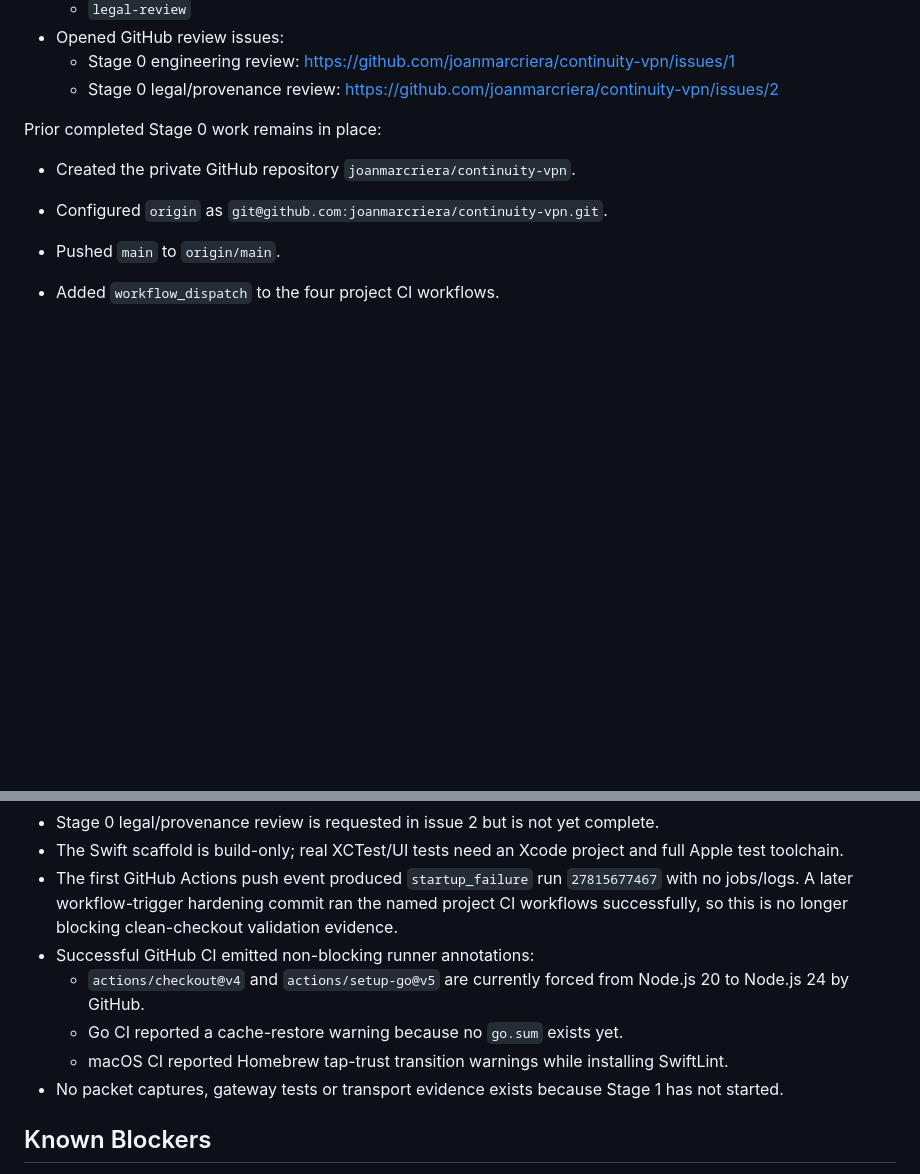
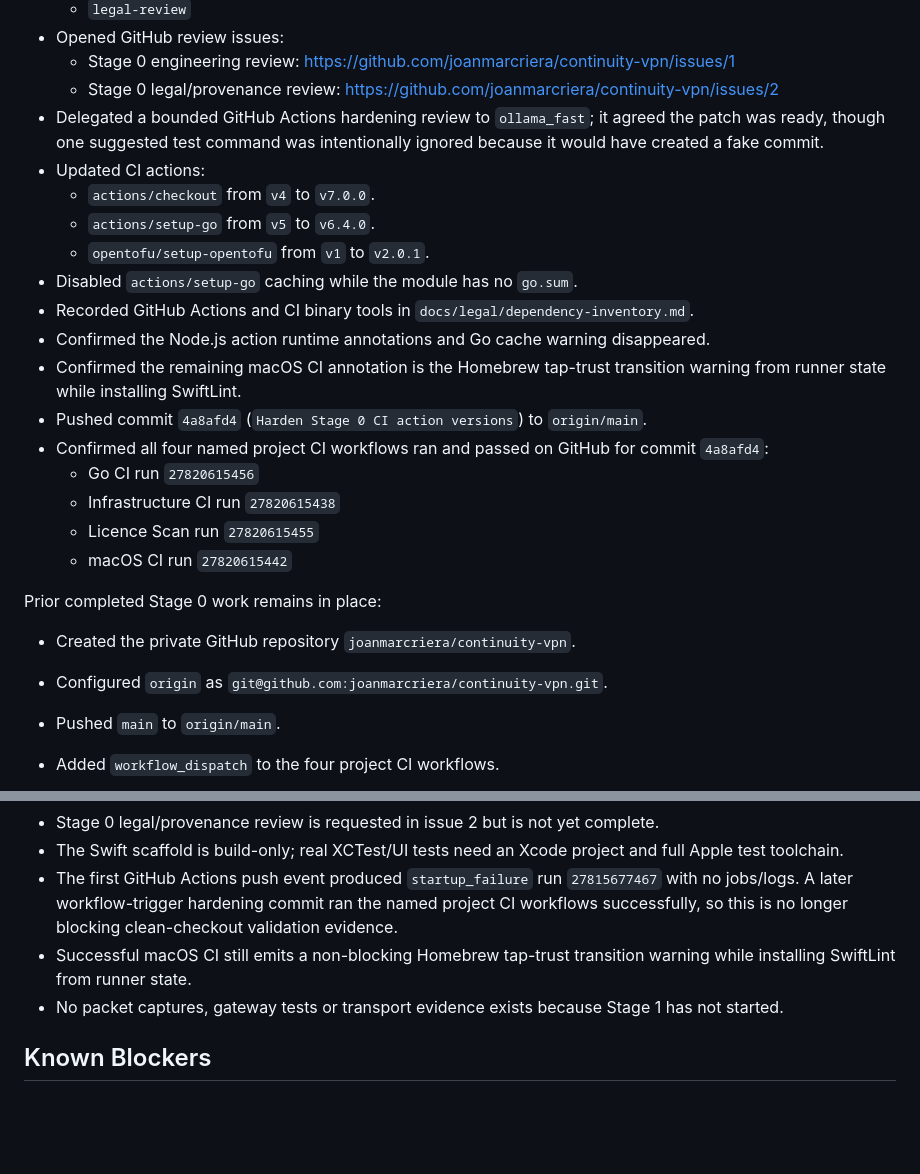
Before and after one commit to joanmarcriera/Gemina, a Markdown page: PROJECT_STATE.md, 2 parts joined by grey strips. Rendered like a GitHub page; blank space fills up the shorter version.

```diff
--- a/PROJECT_STATE.md
+++ b/PROJECT_STATE.md
@@ -22,6 +24,21 @@ This cycle completed a bounded Stage 0 review-request objective: create a review
 * Opened GitHub review issues:
   * Stage 0 engineering review: https://github.com/joanmarcriera/continuity-vpn/issues/1
   * Stage 0 legal/provenance review: https://github.com/joanmarcriera/continuity-vpn/issues/2
+* Delegated a bounded GitHub Actions hardening review to `ollama_fast`; it agreed the patch was ready, though one suggested test command was intentionally ignored because it would have created a fake commit.
+* Updated CI actions:
+  * `actions/checkout` from `v4` to `v7.0.0`.
+  * `actions/setup-go` from `v5` to `v6.4.0`.
+  * `opentofu/setup-opentofu` from `v1` to `v2.0.1`.
+* Disabled `actions/setup-go` caching while the module has no `go.sum`.
+* Recorded GitHub Actions and CI binary tools in `docs/legal/dependency-inventory.md`.
+* Confirmed the Node.js action runtime annotations and Go cache warning disappeared.
+* Confirmed the remaining macOS CI annotation is the Homebrew tap-trust transition warning from runner state while installing SwiftLint.
+* Pushed commit `4a8afd4` (`Harden Stage 0 CI action versions`) to `origin/main`.
+* Confirmed all four named project CI workflows ran and passed on GitHub for commit `4a8afd4`:
+  * Go CI run `27820615456`
+  * Infrastructure CI run `27820615438`
+  * Licence Scan run `27820615455`
+  * macOS CI run `27820615442`
 
 Prior completed Stage 0 work remains in place:
 
@@ -179,10 +221,7 @@ Not run:
 * Stage 0 legal/provenance review is requested in issue 2 but is not yet complete.
 * The Swift scaffold is build-only; real XCTest/UI tests need an Xcode project and full Apple test toolchain.
 * The first GitHub Actions push event produced `startup_failure` run `27815677467` with no jobs/logs. A later workflow-trigger hardening commit ran the named project CI workflows successfully, so this is no longer blocking clean-checkout validation evidence.
-* Successful GitHub CI emitted non-blocking runner annotations:
-  * `actions/checkout@v4` and `actions/setup-go@v5` are currently forced from Node.js 20 to Node.js 24 by GitHub.
-  * Go CI reported a cache-restore warning because no `go.sum` exists yet.
-  * macOS CI reported Homebrew tap-trust transition warnings while installing SwiftLint.
+* Successful macOS CI still emits a non-blocking Homebrew tap-trust transition warning while installing SwiftLint from runner state.
 * No packet captures, gateway tests or transport evidence exists because Stage 1 has not started.
 
 ## Known Blockers
```
Also changed, not shown: other parts of PROJECT_STATE.md (+27 -0 lines), TASKS.md (+3 -1 lines).
